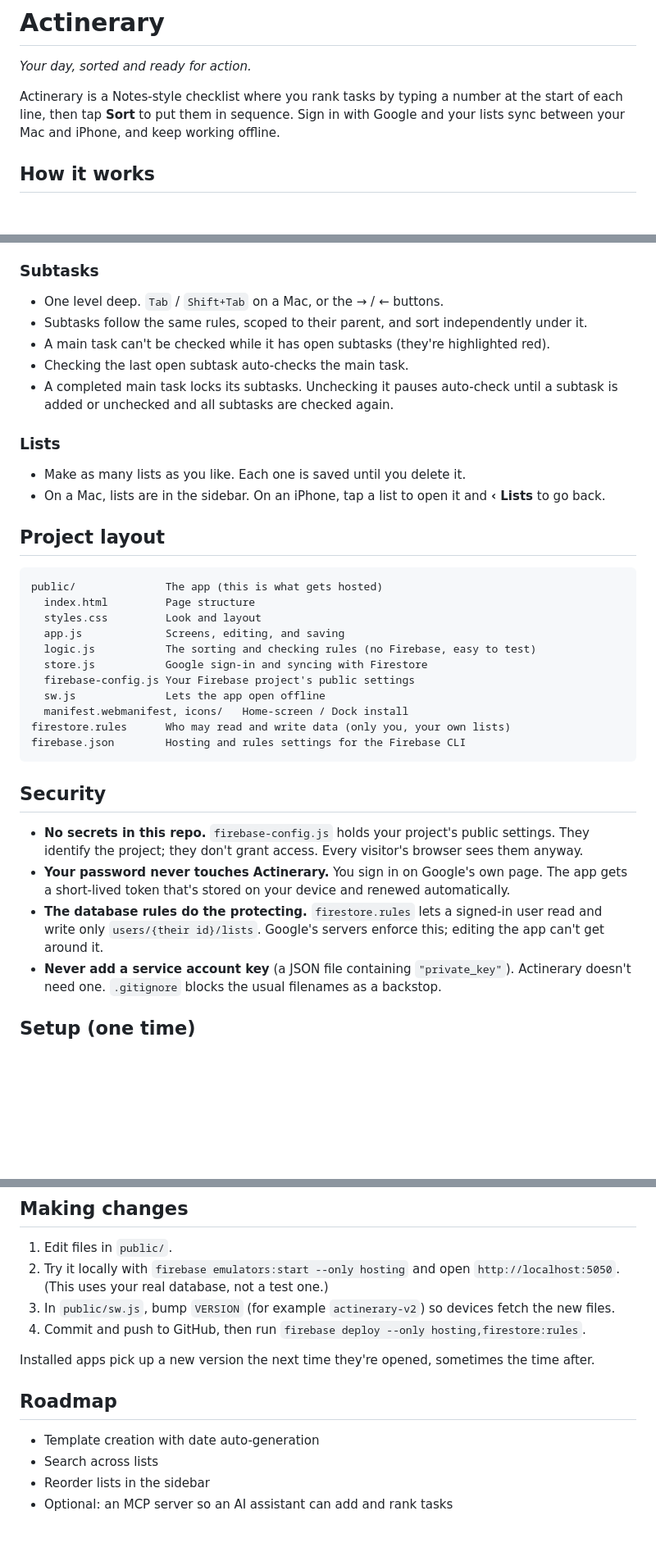
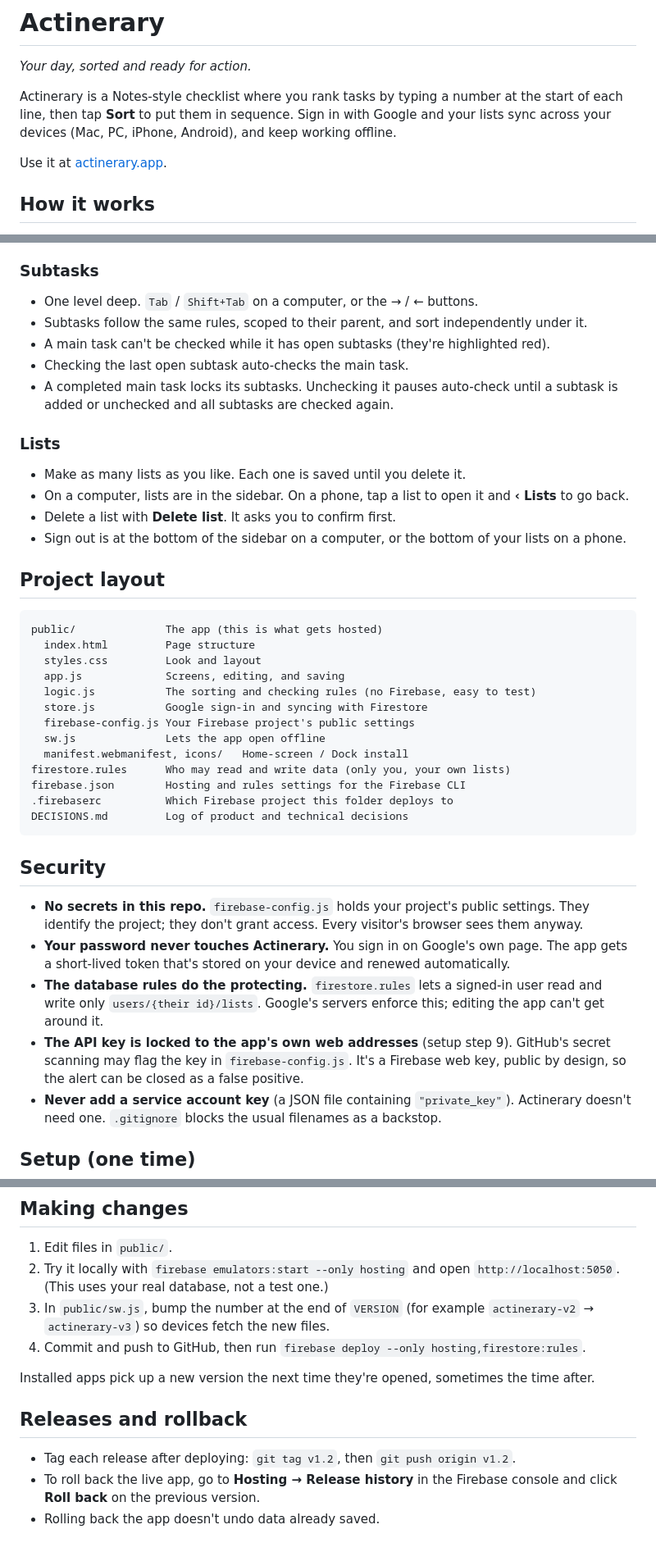
Before and after one commit to Vehementrr/actinerary, a Markdown page: README.md, 3 parts joined by grey strips. Shown at 82% size. GitHub-like rendering; blank space fills up the shorter version.

Commit message:
README audit fixes

````diff
--- a/README.md
+++ b/README.md
@@ -2,7 +2,9 @@
 
 *Your day, sorted and ready for action.*
 
-Actinerary is a Notes-style checklist where you rank tasks by typing a number at the start of each line, then tap **Sort** to put them in sequence. Sign in with Google and your lists sync between your Mac and iPhone, and keep working offline.
+Actinerary is a Notes-style checklist where you rank tasks by typing a number at the start of each line, then tap **Sort** to put them in sequence. Sign in with Google and your lists sync across your devices (Mac, PC, iPhone, Android), and keep working offline.
+
+Use it at [actinerary.app](https://actinerary.app).
 
 ## How it works
 
@@ -17,7 +19,7 @@ Actinerary is a Notes-style checklist where you rank tasks by typing a number at
 
 ### Subtasks
 
-- One level deep. `Tab` / `Shift+Tab` on a Mac, or the → / ← buttons.
+- One level deep. `Tab` / `Shift+Tab` on a computer, or the → / ← buttons.
 - Subtasks follow the same rules, scoped to their parent, and sort independently under it.
 - A main task can't be checked while it has open subtasks (they're highlighted red).
 - Checking the last open subtask auto-checks the main task.
@@ -26,7 +28,9 @@ Actinerary is a Notes-style checklist where you rank tasks by typing a number at
 ### Lists
 
 - Make as many lists as you like. Each one is saved until you delete it.
-- On a Mac, lists are in the sidebar. On an iPhone, tap a list to open it and **‹ Lists** to go back.
+- On a computer, lists are in the sidebar. On a phone, tap a list to open it and **‹ Lists** to go back.
+- Delete a list with **Delete list**. It asks you to confirm first.
+- Sign out is at the bottom of the sidebar on a computer, or the bottom of your lists on a phone.
 
 ## Project layout
 
@@ -42,6 +46,8 @@ public/              The app (this is what gets hosted)
   manifest.webmanifest, icons/   Home-screen / Dock install
 firestore.rules      Who may read and write data (only you, your own lists)
 firebase.json        Hosting and rules settings for the Firebase CLI
+.firebaserc          Which Firebase project this folder deploys to
+DECISIONS.md         Log of product and technical decisions
 ```
 
 ## Security
@@ -49,6 +55,7 @@ firebase.json        Hosting and rules settings for the Firebase CLI
 - **No secrets in this repo.** `firebase-config.js` holds your project's public settings. They identify the project; they don't grant access. Every visitor's browser sees them anyway.
 - **Your password never touches Actinerary.** You sign in on Google's own page. The app gets a short-lived token that's stored on your device and renewed automatically.
 - **The database rules do the protecting.** `firestore.rules` lets a signed-in user read and write only `users/{their id}/lists`. Google's servers enforce this; editing the app can't get around it.
+- **The API key is locked to the app's own web addresses** (setup step 9). GitHub's secret scanning may flag the key in `firebase-config.js`. It's a Firebase web key, public by design, so the alert can be closed as a false positive.
 - **Never add a service account key** (a JSON file containing `"private_key"`). Actinerary doesn't need one. `.gitignore` blocks the usual filenames as a backstop.
 
 ## Setup (one time)
@@ -138,14 +148,13 @@ Open App on desktop and refresh with CMD+R. Test to see app is still working as
 
 1. Edit files in `public/`.
 2. Try it locally with `firebase emulators:start --only hosting` and open `http://localhost:5050`. (This uses your real database, not a test one.)
-3. In `public/sw.js`, bump `VERSION` (for example `actinerary-v2`) so devices fetch the new files.
+3. In `public/sw.js`, bump the number at the end of `VERSION` (for example `actinerary-v2` → `actinerary-v3`) so devices fetch the new files.
 4. Commit and push to GitHub, then run `firebase deploy --only hosting,firestore:rules`.
 
 Installed apps pick up a new version the next time they're opened, sometimes the time after.
 
-## Roadmap
+## Releases and rollback
 
-- Template creation with date auto-generation
-- Search across lists
-- Reorder lists in the sidebar
-- Optional: an MCP server so an AI assistant can add and rank tasks
+- Tag each release after deploying: `git tag v1.2`, then `git push origin v1.2`.
+- To roll back the live app, go to **Hosting → Release history** in the Firebase console and click **Roll back** on the previous version.
+- Rolling back the app doesn't undo data already saved.
````
Also changed, not shown: other parts of README.md (+7 -4 lines).
